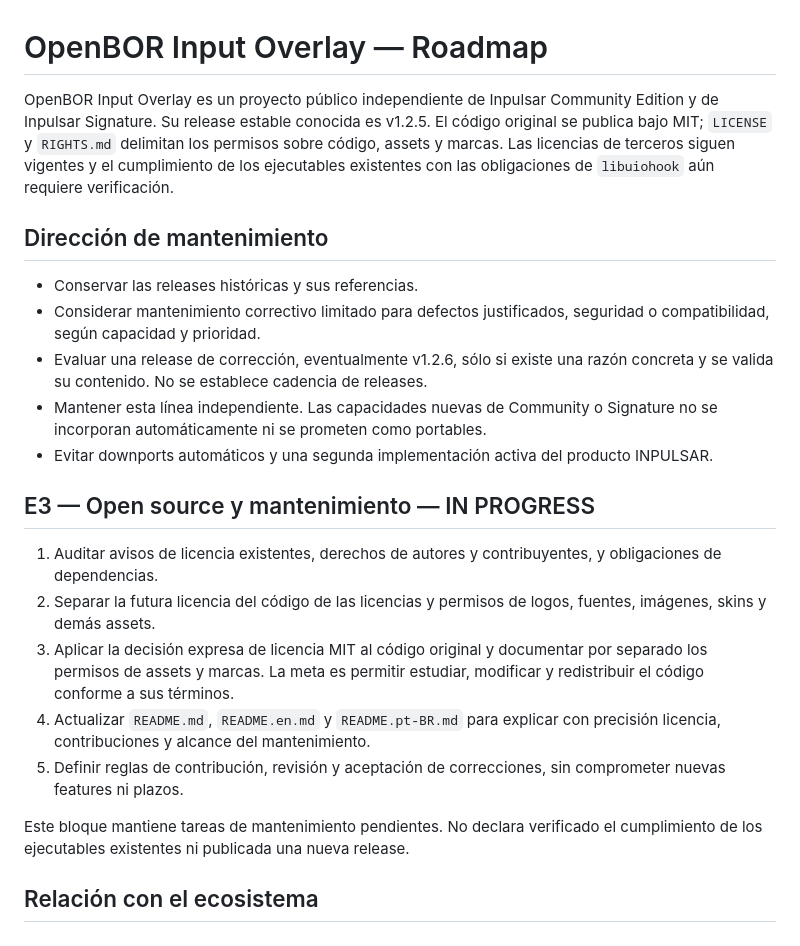
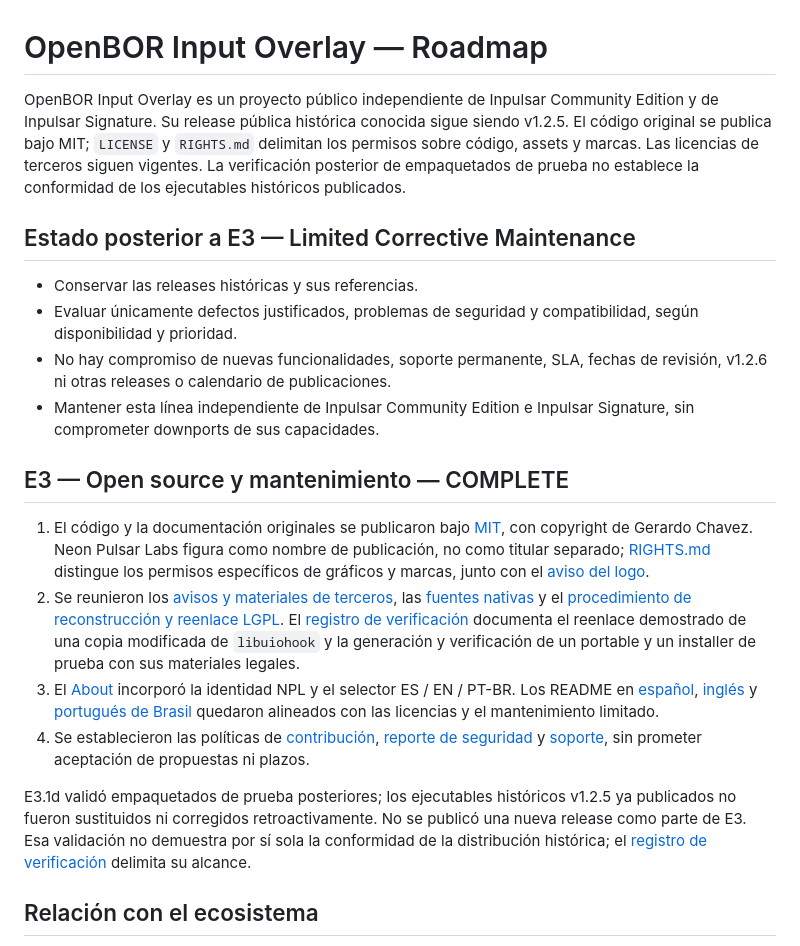
Before and after one commit to ijchavez/openbor-input-overlay, a Markdown page: ROADMAP.md, the part around the change. Rendered like a GitHub page.

Commit message:
docs: complete E3 open-source foundation milestone

```diff
--- a/ROADMAP.md
+++ b/ROADMAP.md
@@ -1,24 +1,22 @@
 # OpenBOR Input Overlay — Roadmap
 
-OpenBOR Input Overlay es un proyecto público independiente de Inpulsar Community Edition y de Inpulsar Signature. Su release estable conocida es v1.2.5. El código original se publica bajo MIT; `LICENSE` y `RIGHTS.md` delimitan los permisos sobre código, assets y marcas. Las licencias de terceros siguen vigentes y el cumplimiento de los ejecutables existentes con las obligaciones de `libuiohook` aún requiere verificación.
+OpenBOR Input Overlay es un proyecto público independiente de Inpulsar Community Edition y de Inpulsar Signature. Su release pública histórica conocida sigue siendo v1.2.5. El código original se publica bajo MIT; `LICENSE` y `RIGHTS.md` delimitan los permisos sobre código, assets y marcas. Las licencias de terceros siguen vigentes. La verificación posterior de empaquetados de prueba no establece la conformidad de los ejecutables históricos publicados.
 
-## Dirección de mantenimiento
+## Estado posterior a E3 — Limited Corrective Maintenance
 
 - Conservar las releases históricas y sus referencias.
-- Considerar mantenimiento correctivo limitado para defectos justificados, seguridad o compatibilidad, según capacidad y prioridad.
-- Evaluar una release de corrección, eventualmente v1.2.6, sólo si existe una razón concreta y se valida su contenido. No se establece cadencia de releases.
-- Mantener esta línea independiente. Las capacidades nuevas de Community o Signature no se incorporan automáticamente ni se prometen como portables.
-- Evitar downports automáticos y una segunda implementación activa del producto INPULSAR.
+- Evaluar únicamente defectos justificados, problemas de seguridad y compatibilidad, según disponibilidad y prioridad.
+- No hay compromiso de nuevas funcionalidades, soporte permanente, SLA, fechas de revisión, v1.2.6 ni otras releases o calendario de publicaciones.
+- Mantener esta línea independiente de Inpulsar Community Edition e Inpulsar Signature, sin comprometer downports de sus capacidades.
 
-## E3 — Open source y mantenimiento — IN PROGRESS
+## E3 — Open source y mantenimiento — COMPLETE
 
-1. Auditar avisos de licencia existentes, derechos de autores y contribuyentes, y obligaciones de dependencias.
-2. Separar la futura licencia del código de las licencias y permisos de logos, fuentes, imágenes, skins y demás assets.
-3. Aplicar la decisión expresa de licencia MIT al código original y documentar por separado los permisos de assets y marcas. La meta es permitir estudiar, modificar y redistribuir el código conforme a sus términos.
-4. Actualizar `README.md`, `README.en.md` y `README.pt-BR.md` para explicar con precisión licencia, contribuciones y alcance del mantenimiento.
-5. Definir reglas de contribución, revisión y aceptación de correcciones, sin comprometer nuevas features ni plazos.
+1. El código y la documentación originales se publicaron bajo [MIT](LICENSE), con copyright de Gerardo Chavez. Neon Pulsar Labs figura como nombre de publicación, no como titular separado; [RIGHTS.md](RIGHTS.md) distingue los permisos específicos de gráficos y marcas, junto con el [aviso del logo](renderer/assets/brand/NOTICE.md).
+2. Se reunieron los [avisos y materiales de terceros](legal/THIRD-PARTY-NOTICES.md), las [fuentes nativas](legal/native-source/) y el [procedimiento de reconstrucción y reenlace LGPL](legal/RELINKING.md). El [registro de verificación](legal/VERIFICATION.md) documenta el reenlace demostrado de una copia modificada de `libuiohook` y la generación y verificación de un portable y un installer de prueba con sus materiales legales.
+3. El [About](renderer/about.html) incorporó la identidad NPL y el selector ES / EN / PT-BR. Los README en [español](README.md), [inglés](README.en.md) y [portugués de Brasil](README.pt-BR.md) quedaron alineados con las licencias y el mantenimiento limitado.
+4. Se establecieron las políticas de [contribución](CONTRIBUTING.md), [reporte de seguridad](SECURITY.md) y [soporte](SUPPORT.md), sin prometer aceptación de propuestas ni plazos.
 
-Este bloque mantiene tareas de mantenimiento pendientes. No declara verificado el cumplimiento de los ejecutables existentes ni publicada una nueva release.
+E3.1d validó empaquetados de prueba posteriores; los ejecutables históricos v1.2.5 ya publicados no fueron sustituidos ni corregidos retroactivamente. No se publicó una nueva release como parte de E3. Esa validación no demuestra por sí sola la conformidad de la distribución histórica; el [registro de verificación](legal/VERIFICATION.md) delimita su alcance.
 
 ## Relación con el ecosistema
 
```
